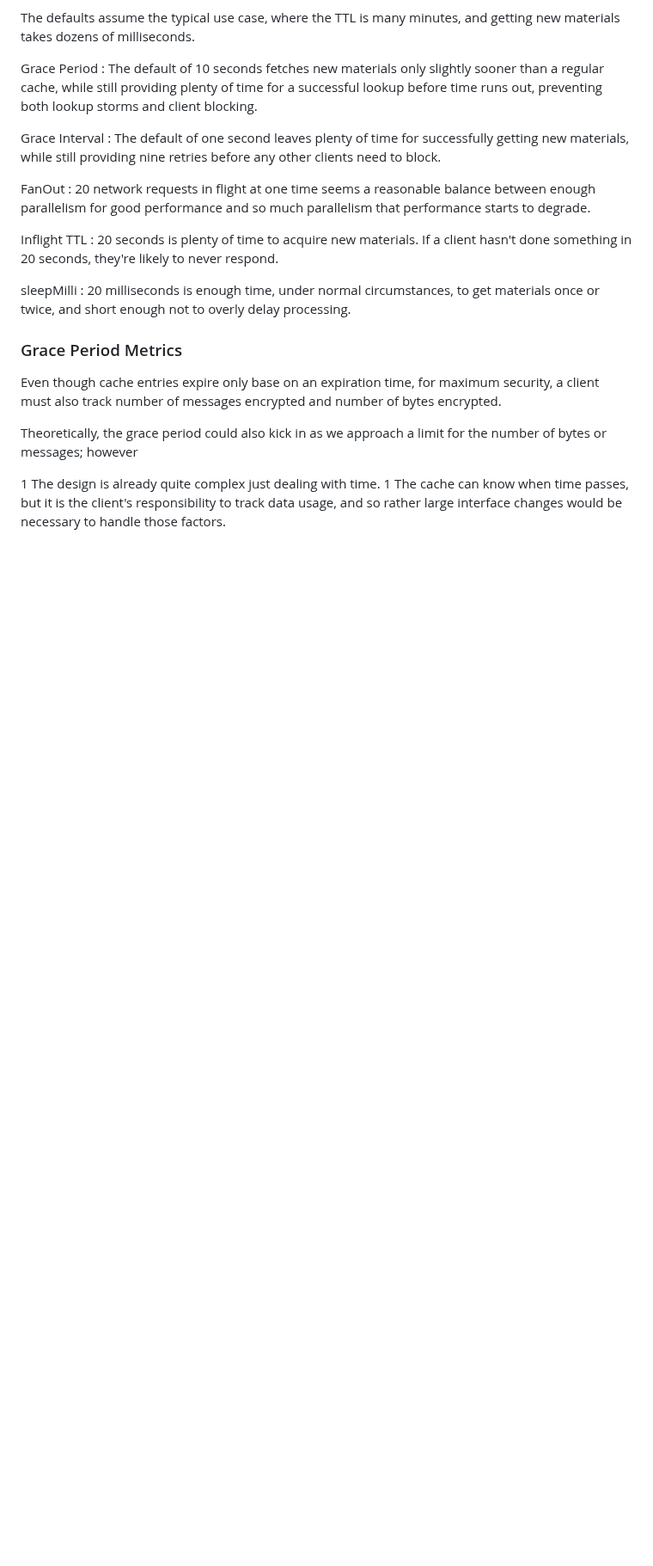
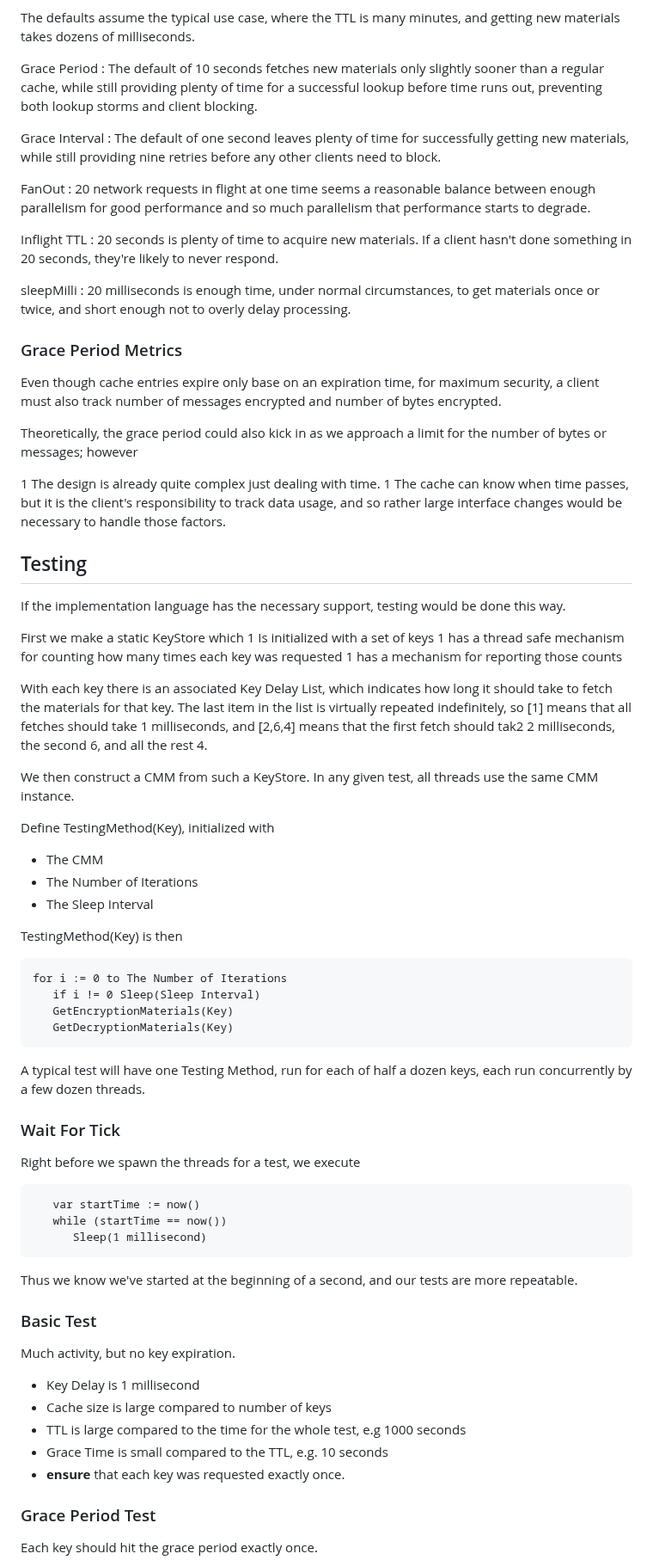
Before and after one commit to awslabs/aws-encryption-sdk-specification, a Markdown page: changes/2023-06-19_thread_safe_cache/background.md, the part around one of its changes. Shown at 86% size. Rendered like a GitHub page; blank space fills up the shorter version.

Commit message:
add testing plans for threading

````diff
--- a/changes/2023-06-19_thread_safe_cache/background.md
+++ b/changes/2023-06-19_thread_safe_cache/background.md
@@ -109,3 +109,66 @@ for the number of bytes or messages; however
 1 The cache can know when time passes, but it is the client's responsibility
 to track data usage, and so rather large interface changes would be necessary
 to handle those factors.
+
+## Testing
+
+If the implementation language has the necessary support, testing would be done this way.
+
+First we make a static KeyStore which
+1 Is initialized with a set of keys
+1 has a thread safe mechanism for counting how many times each key was requested
+1 has a mechanism for reporting those counts
+
+With each key there is an associated Key Delay List,
+which indicates how long it should take to fetch the materials for that key.
+The last item in the list is virtually repeated indefinitely,
+so [1] means that all fetches should take 1 milliseconds,
+and [2,6,4] means that the first fetch should tak2 2 milliseconds,
+the second 6, and all the rest 4.
+
+We then construct a CMM from such a KeyStore. In any given test, all threads use the same CMM instance.
+
+Define TestingMethod(Key), initialized with
+
+- The CMM
+- The Number of Iterations
+- The Sleep Interval
+
+TestingMethod(Key) is then
+
+```
+for i := 0 to The Number of Iterations
+   if i != 0 Sleep(Sleep Interval)
+   GetEncryptionMaterials(Key)
+   GetDecryptionMaterials(Key)
+```
+
+A typical test will have one Testing Method, run for each of half a dozen keys,
+each run concurrently by a few dozen threads.
+
+### Wait For Tick
+
+Right before we spawn the threads for a test, we execute
+
+```
+   var startTime := now()
+   while (startTime == now())
+      Sleep(1 millisecond)
+```
+
+Thus we know we've started at the beginning of a second, and our tests are more repeatable.
+
+### Basic Test
+
+Much activity, but no key expiration.
+
+- Key Delay is 1 millisecond
+- Cache size is large compared to number of keys
+- TTL is large compared to the time for the whole test, e.g 1000 seconds
+- Grace Time is small compared to the TTL, e.g. 10 seconds
+- **ensure** that each key was requested exactly once.
+
+### Grace Period Test
+
+Each key should hit the grace period exactly once.
+
````
Also changed, not shown: other parts of changes/2023-06-19_thread_safe_cache/background.md (+43 -0 lines), framework/storm-tracking-cryptographic-materials-cache.md (+13 -14 lines).
